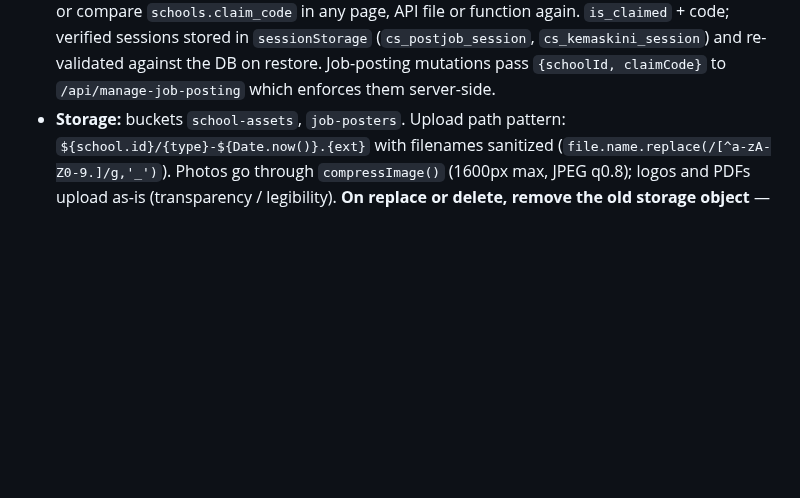
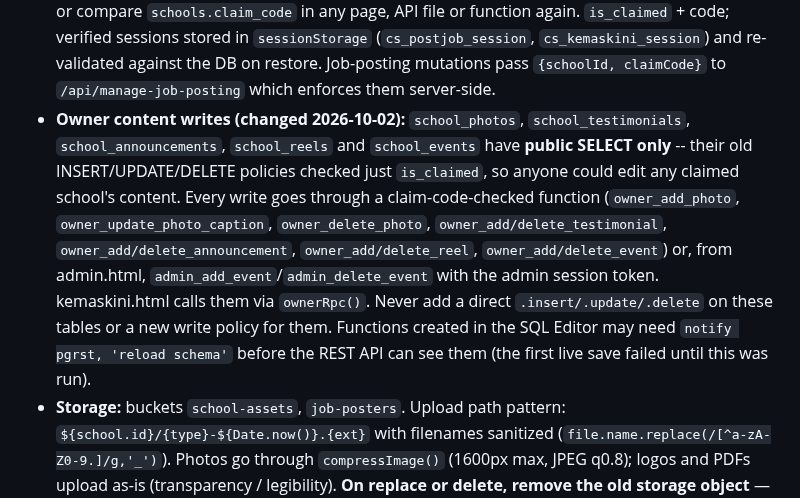
Before and after one commit to mdfadlyh/Carischool, a Markdown page: CLAUDE.md, the part around the change. GitHub-like rendering; blank space fills up the shorter version.

Commit message:
CLAUDE.md: owner content writes go through claim-code-checked functions only
Co-Authored-By: Claude Opus 5.5 <noreply@anthropic.com>
Claude-Session: https://claude.ai/code/session_018V8NRPH2TvLyd3XiCaYpkK

```diff
--- a/CLAUDE.md
+++ b/CLAUDE.md
@@ -161,6 +161,17 @@ is checkable against `api/sitemap.js`'s static URL block plus the internal links
   in `sessionStorage` (`cs_postjob_session`, `cs_kemaskini_session`) and re-validated against
   the DB on restore. Job-posting mutations pass `{schoolId, claimCode}` to
   `/api/manage-job-posting` which enforces them server-side.
+- **Owner content writes (changed 2026-10-02):** `school_photos`, `school_testimonials`,
+  `school_announcements`, `school_reels` and `school_events` have **public SELECT only** -- their
+  old INSERT/UPDATE/DELETE policies checked just `is_claimed`, so anyone could edit any claimed
+  school's content. Every write goes through a claim-code-checked function (`owner_add_photo`,
+  `owner_update_photo_caption`, `owner_delete_photo`, `owner_add/delete_testimonial`,
+  `owner_add/delete_announcement`, `owner_add/delete_reel`, `owner_add/delete_event`) or, from
+  admin.html, `admin_add_event`/`admin_delete_event` with the admin session token. kemaskini.html
+  calls them via `ownerRpc()`. Never add a direct `.insert/.update/.delete` on these tables or a
+  new write policy for them. Functions created in the SQL Editor may need
+  `notify pgrst, 'reload schema'` before the REST API can see them (the first live save failed
+  until this was run).
 - **Storage:** buckets `school-assets`, `job-posters`. Upload path pattern:
   `${school.id}/{type}-${Date.now()}.{ext}` with filenames sanitized
   (`file.name.replace(/[^a-zA-Z0-9.]/g,'_')`). Photos go through `compressImage()` (1600px max,
```
